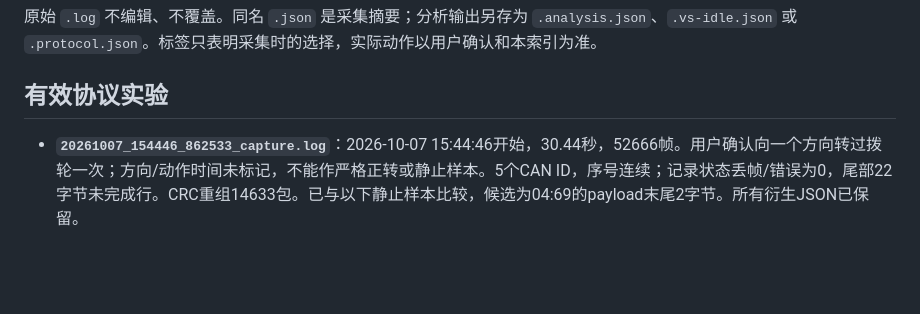
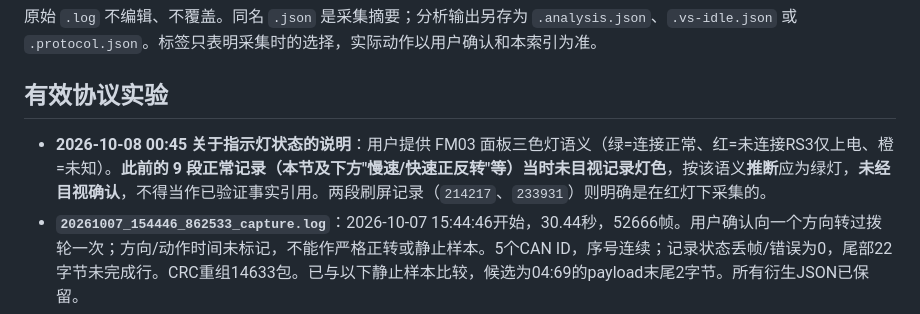
Before and after one commit to ndpyzwy-0w0/DJI-FM03-can, a Markdown page: captures/INDEX.md, the part around the change. GitHub-like rendering; blank space fills up the shorter version.

Commit message:
Note LED state as unconfirmed inference for the nine normal records

```diff
--- a/captures/INDEX.md
+++ b/captures/INDEX.md
@@ -4,6 +4,7 @@
 
 ## 有效协议实验
 
+- **2026-10-08 00:45 关于指示灯状态的说明**：用户提供 FM03 面板三色灯语义（绿=连接正常、红=未连接RS3仅上电、橙=未知）。**此前的 9 段正常记录（本节及下方"慢速/快速正反转"等）当时未目视记录灯色**，按该语义**推断**应为绿灯，**未经目视确认**，不得当作已验证事实引用。两段刷屏记录（`214217`、`233931`）则明确是在红灯下采集的。
 - **`20261007_154446_862533_capture.log`**：2026-10-07 15:44:46开始，30.44秒，52666帧。用户确认向一个方向转过拨轮一次；方向/动作时间未标记，不能作严格正转或静止样本。5个CAN ID，序号连续；记录状态丢帧/错误为0，尾部22字节未完成行。CRC重组14633包。已与以下静止样本比较，候选为04:69的payload末尾2字节。所有衍生JSON已保留。
 - **`20261007_154729_002678_idle.log`**：2026-10-07 15:47:29开始，10.41秒，17987帧。用户明确确认静止；同样5个ID，序号连续。首末累计输出队列丢帧273、总线错误1，本段记录状态没有新增；尾部37字节未完成行。CRC重组4998包，作为当前静止参考。
 
```
